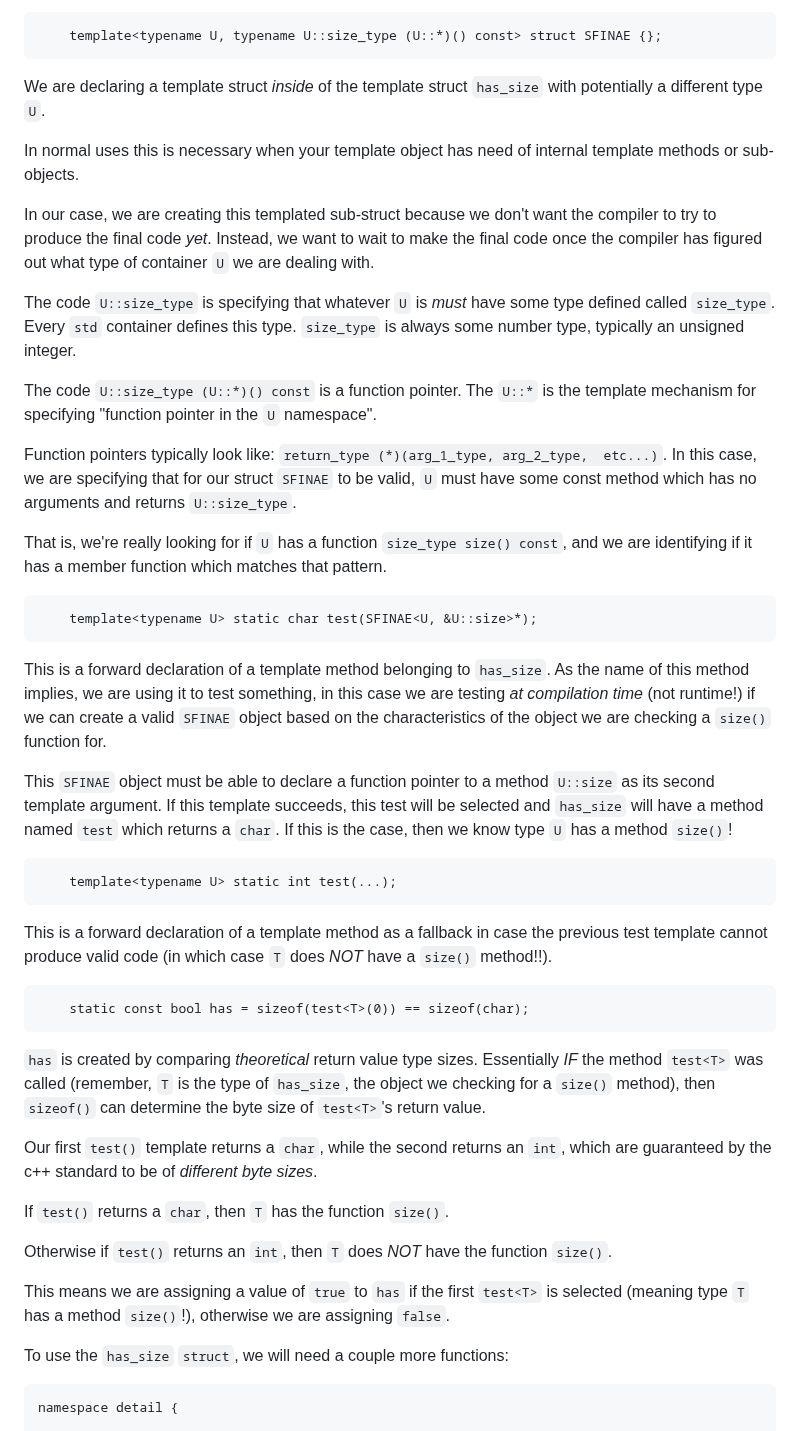
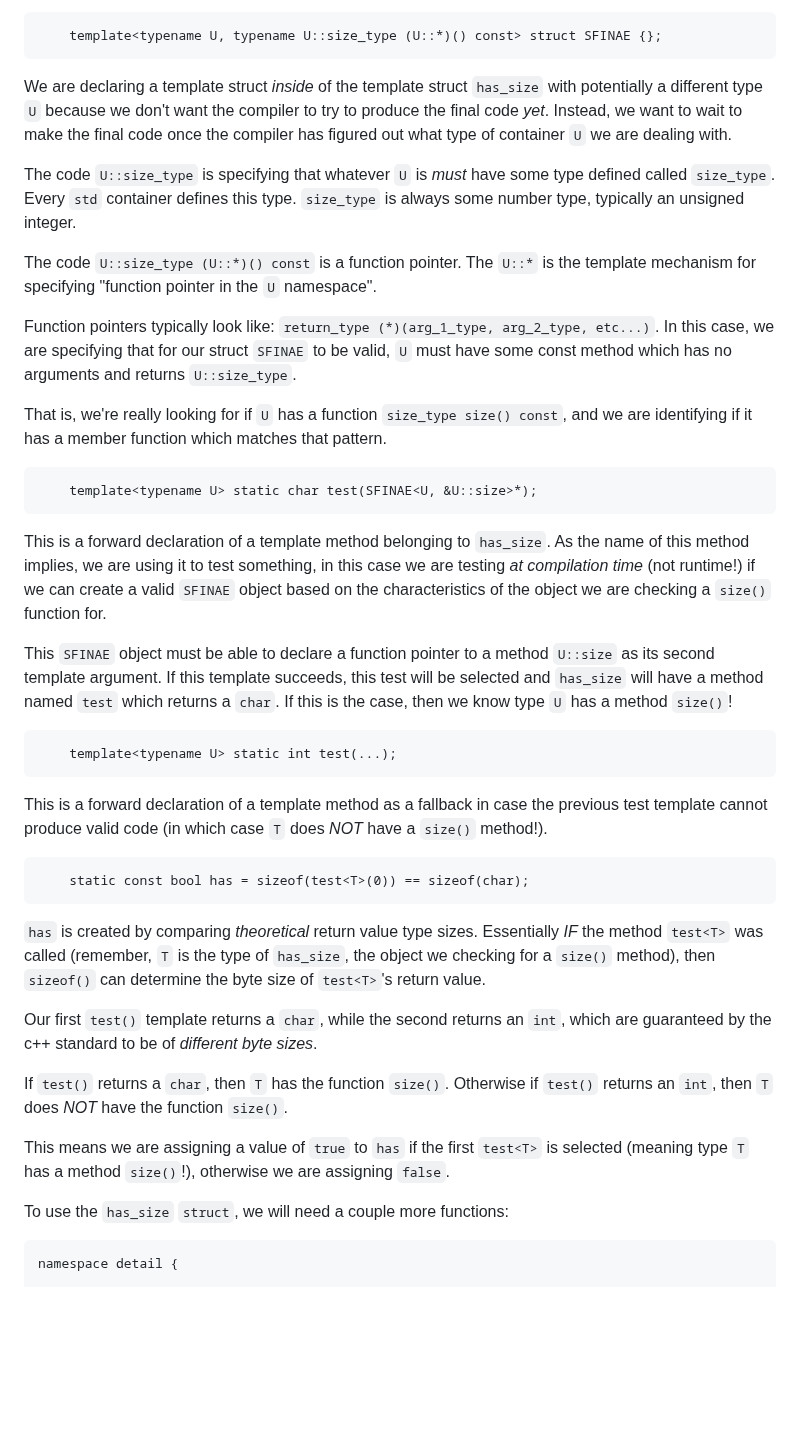
Before and after one commit to durandaltheta/cpp_template_workshop, a Markdown page: lesson_3_substitution_failure_is_not_an_error.md, the part around the change. GitHub-like rendering; blank space fills up the shorter version.

Commit message:
cleanup lesson 3

````diff
--- a/lesson_3_substitution_failure_is_not_an_error.md
+++ b/lesson_3_substitution_failure_is_not_an_error.md
@@ -107,76 +107,41 @@ because we need to use SFINAE to determine if type `T` has a method named
     template<typename U, typename U::size_type (U::*)() const> struct SFINAE {};
 ```
 
-We are declaring a template struct *inside* of the template struct `has_size`
-with potentially a different type `U`.
+We are declaring a template struct *inside* of the template struct `has_size` with potentially a different type `U` because we don't want the compiler to try to produce the final code *yet*. Instead, we want to wait to make the final code once the compiler has figured out what type of container `U` we are dealing with.
 
-In normal uses this is necessary when your template object has need of internal
-template methods or sub-objects.
+The code `U::size_type` is specifying that whatever `U` is *must* have some type defined called `size_type`. Every `std` container defines this type. `size_type` is always some number type, typically an unsigned integer.
 
-In our case, we are creating this templated sub-struct because we don't want the
-compiler to try to produce the final code *yet*. Instead, we want to wait to
-make the final code once the compiler has figured out what type of container `U`
-we are dealing with.
+The code `U::size_type (U::*)() const` is a function pointer. The `U::*` is the template mechanism for specifying "function pointer in the `U` namespace".
 
-The code `U::size_type` is specifying that whatever `U` is *must* have some type
-defined called `size_type`. Every `std` container defines this type. `size_type`
-is always some number type, typically an unsigned integer.
+Function pointers typically look like: `return_type (*)(arg_1_type, arg_2_type, etc...)`. In this case, we are specifying that for our struct `SFINAE` to be valid, `U` must have some const method which has no arguments and returns `U::size_type`.
 
-The code `U::size_type (U::*)() const` is a function pointer. The `U::*` is the
-template mechanism for specifying "function pointer in the `U` namespace".
-
-Function pointers typically look like: `return_type (*)(arg_1_type, arg_2_type,
-etc...)`. In this case, we are specifying that for our struct `SFINAE` to be
-valid, `U` must have some const method which has no arguments and returns
-`U::size_type`.
-
-That is, we're really looking for if `U` has a function
-`size_type size() const`, and we are identifying if it has a member function
-which matches that pattern.
+That is, we're really looking for if `U` has a function `size_type size() const`, and we are identifying if it has a member function which matches that pattern.
 
 ```
     template<typename U> static char test(SFINAE<U, &U::size>*);
 ```
 
-This is a forward declaration of a template method belonging to `has_size`. As
-the name of this method implies, we are using it to test something, in this case
-we are testing *at compilation time* (not runtime!) if we can create a valid
-`SFINAE` object based on the characteristics of the object we are checking a
-`size()` function for.
+This is a forward declaration of a template method belonging to `has_size`. As the name of this method implies, we are using it to test something, in this case we are testing *at compilation time* (not runtime!) if we can create a valid `SFINAE` object based on the characteristics of the object we are checking a `size()` function for.
 
-This `SFINAE` object must be able to declare a function pointer to a method
-`U::size` as its second template argument. If this template succeeds, this test
-will be selected and `has_size` will have a method named `test` which returns a
-`char`. If this is the case, then we know type `U` has a method `size()`!
+This `SFINAE` object must be able to declare a function pointer to a method `U::size` as its second template argument. If this template succeeds, this test will be selected and `has_size` will have a method named `test` which returns a `char`. If this is the case, then we know type `U` has a method `size()`!
 
 ```
     template<typename U> static int test(...);
 ```
 
-This is a forward declaration of a template method as a fallback in case the
-previous test template cannot produce valid code (in which case `T` does *NOT*
-have a `size()` method!!).
+This is a forward declaration of a template method as a fallback in case the previous test template cannot produce valid code (in which case `T` does *NOT* have a `size()` method!).
 
 ```
     static const bool has = sizeof(test<T>(0)) == sizeof(char);
 ```
 
-`has` is created by comparing *theoretical* return value type sizes. Essentially
-*IF* the method `test<T>` was called (remember, `T` is the type of `has_size`,
-the object we checking for a `size()` method), then `sizeof()` can determine the
-byte size of `test<T>`'s return value.
+`has` is created by comparing *theoretical* return value type sizes. Essentially *IF* the method `test<T>` was called (remember, `T` is the type of `has_size`, the object we checking for a `size()` method), then `sizeof()` can determine the byte size of `test<T>`'s return value.
 
-Our first `test()` template returns a `char`, while the second returns an `int`,
-which are guaranteed by the c++ standard to be of *different byte sizes*.
+Our first `test()` template returns a `char`, while the second returns an `int`, which are guaranteed by the c++ standard to be of *different byte sizes*.
 
-If `test()` returns a `char`, then `T` has the function `size()`.
+If `test()` returns a `char`, then `T` has the function `size()`. Otherwise if `test()` returns an `int`, then `T` does *NOT* have the function `size()`.
 
-Otherwise if `test()` returns an `int`, then `T` does *NOT* have the function
-`size()`.
-
-This means we are assigning a value of `true` to `has` if the first `test<T>` is
-selected (meaning type `T` has a method `size()`!), otherwise we are assigning
-`false`.
+This means we are assigning a value of `true` to `has` if the first `test<T>` is selected (meaning type `T` has a method `size()`!), otherwise we are assigning `false`.
 
 To use the `has_size` `struct`, we will need a couple more functions:
 ```
````
